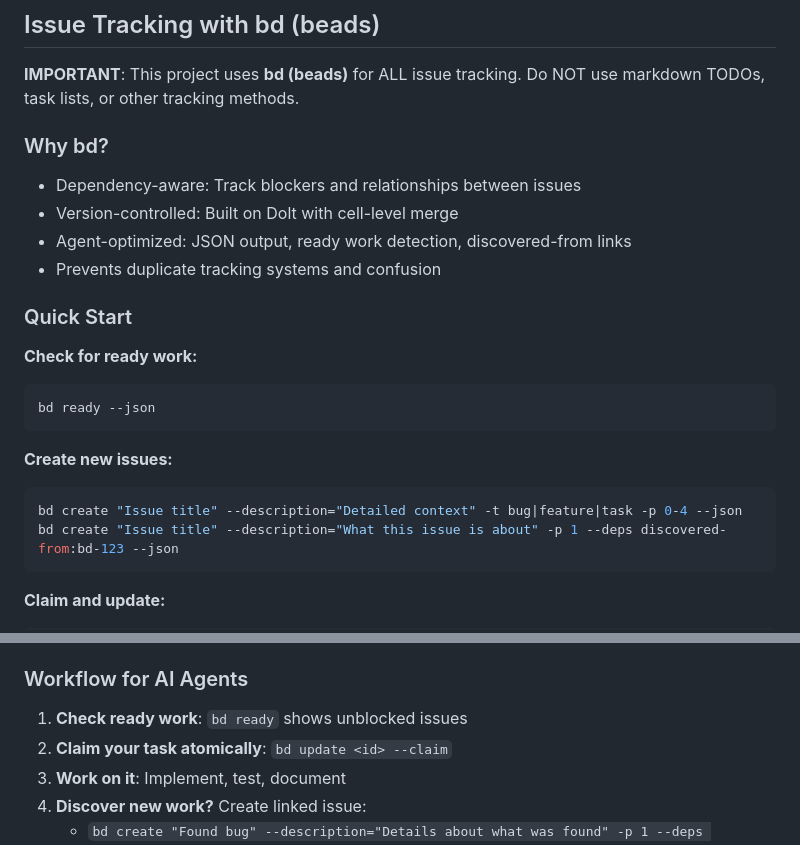
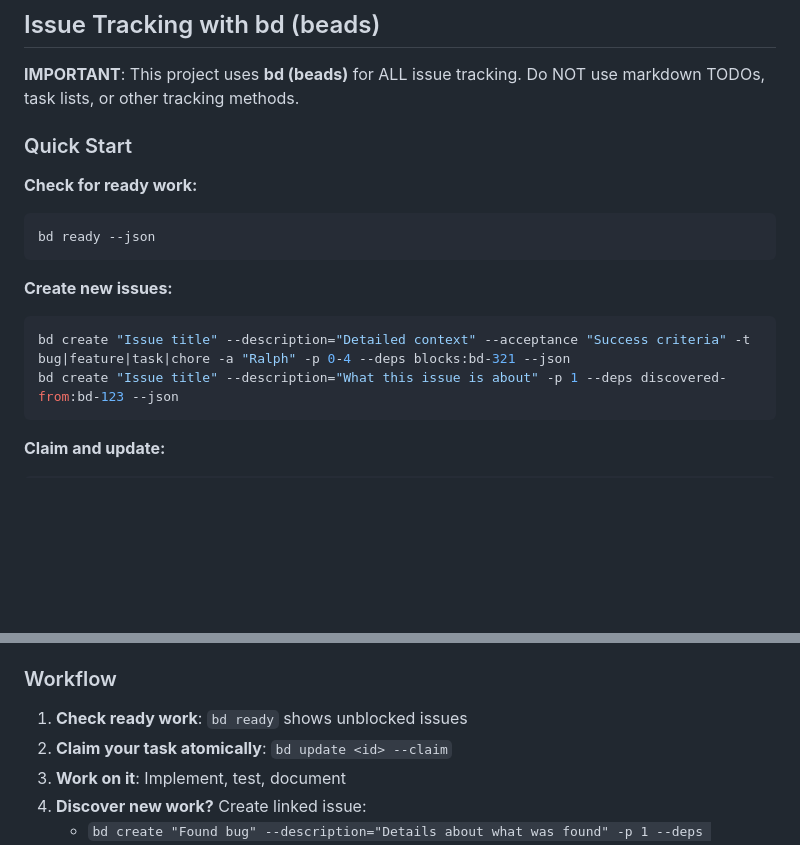
Before and after one commit to nicopujia/justralph.it, a Markdown page: AGENTS.md, 2 parts joined by grey strips. Drawn GitHub-style; blank space fills up the shorter version.

Commit message:
chore: trim AGENTS.md

````diff
--- a/AGENTS.md
+++ b/AGENTS.md
@@ -40,13 +39,6 @@ cp -rf source dest          # NOT: cp -r source dest
 ## Issue Tracking with bd (beads)
 
 **IMPORTANT**: This project uses **bd (beads)** for ALL issue tracking. Do NOT use markdown TODOs, task lists, or other tracking methods.
-
-### Why bd?
-
-- Dependency-aware: Track blockers and relationships between issues
-- Version-controlled: Built on Dolt with cell-level merge
-- Agent-optimized: JSON output, ready work detection, discovered-from links
-- Prevents duplicate tracking systems and confusion
 
 ### Quick Start
 
@@ -59,7 +51,7 @@ bd ready --json
 **Create new issues:**
 
 ```bash
-bd create "Issue title" --description="Detailed context" -t bug|feature|task -p 0-4 --json
+bd create "Issue title" --description="Detailed context" --acceptance "Success criteria" -t bug|feature|task|chore -a "Ralph" -p 0-4 --deps blocks:bd-321 --json
 bd create "Issue title" --description="What this issue is about" -p 1 --deps discovered-from:bd-123 --json
 ```
 
@@ -92,7 +84,7 @@ bd close bd-42 --reason "Completed" --json
 - `3` - Low (polish, optimization)
 - `4` - Backlog (future ideas)
 
-### Workflow for AI Agents
+### Workflow
 
 1. **Check ready work**: `bd ready` shows unblocked issues
 2. **Claim your task atomically**: `bd update <id> --claim`
````
Also changed, not shown: other parts of AGENTS.md (+0 -3 lines).
